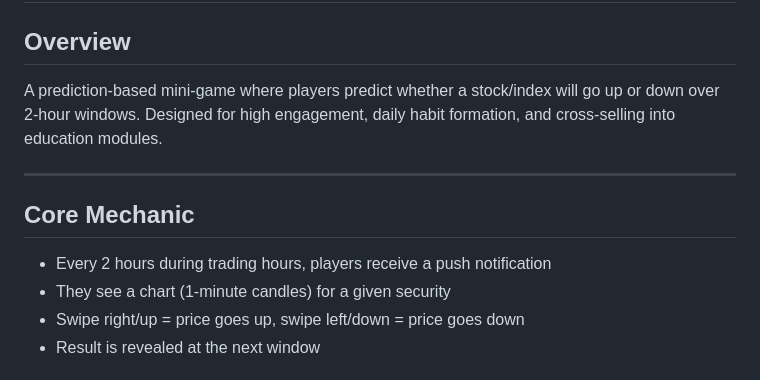
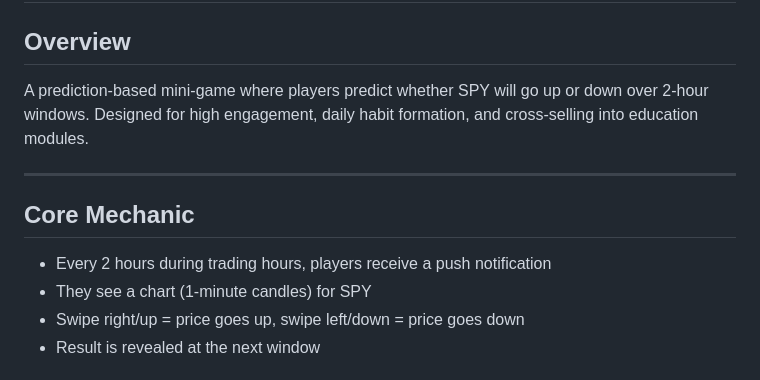
Before and after one commit to tylerbvogel-max/fantasy-trading, a Markdown page: docs/time-attack-design.md, the part around one of its changes. Rendered like a GitHub page.

```diff
--- a/docs/time-attack-design.md
+++ b/docs/time-attack-design.md
@@ -1,13 +1,13 @@
 # Time Attack Mode — Design Doc
 
 ## Overview
-A prediction-based mini-game where players predict whether a stock/index will go up or down over 2-hour windows. Designed for high engagement, daily habit formation, and cross-selling into education modules.
+A prediction-based mini-game where players predict whether SPY will go up or down over 2-hour windows. Designed for high engagement, daily habit formation, and cross-selling into education modules.
 
 ---
 
 ## Core Mechanic
 - Every 2 hours during trading hours, players receive a push notification
-- They see a chart (1-minute candles) for a given security
+- They see a chart (1-minute candles) for SPY
 - Swipe right/up = price goes up, swipe left/down = price goes down
 - Result is revealed at the next window
 
```
Also changed, not shown: other parts of docs/time-attack-design.md (+52 -16 lines).
